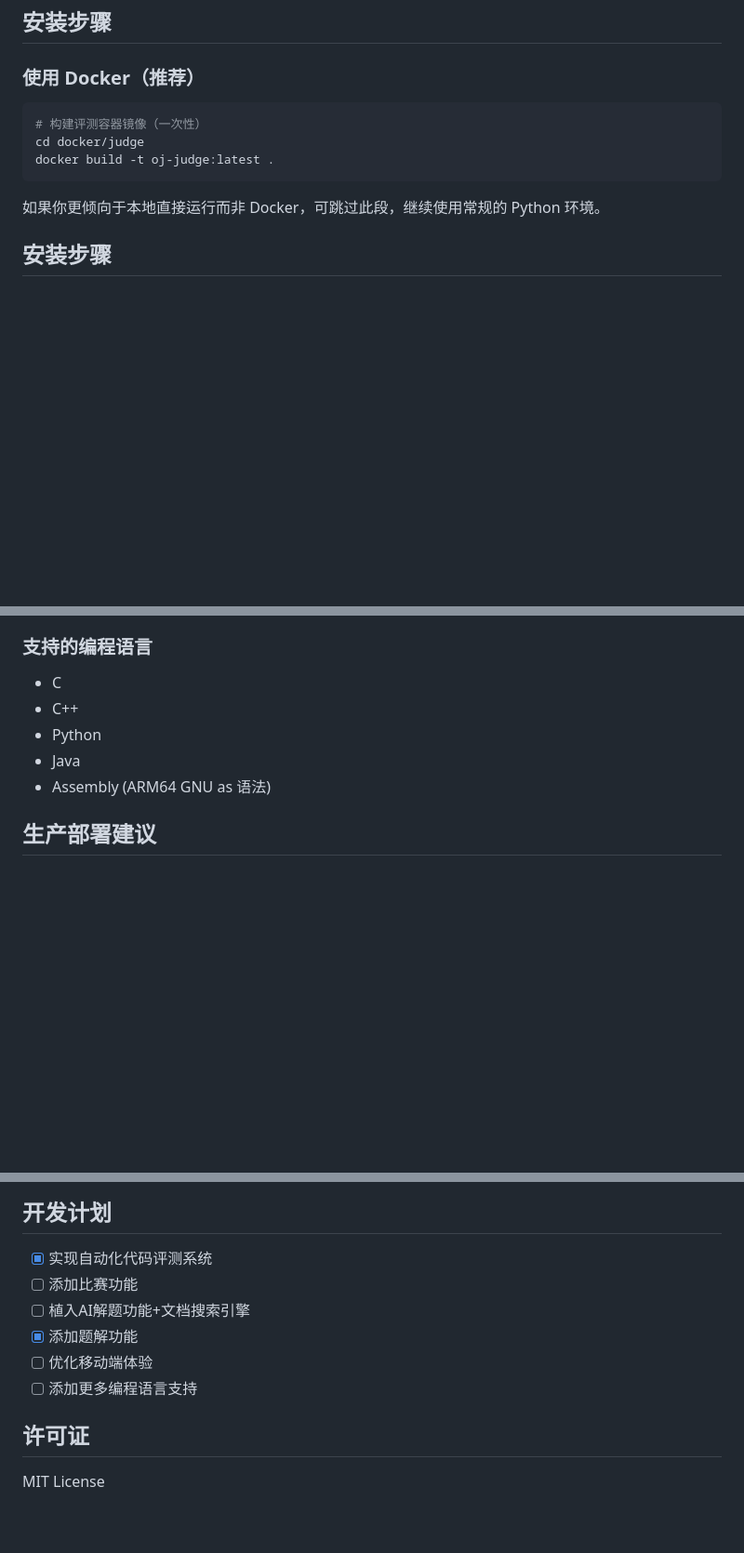
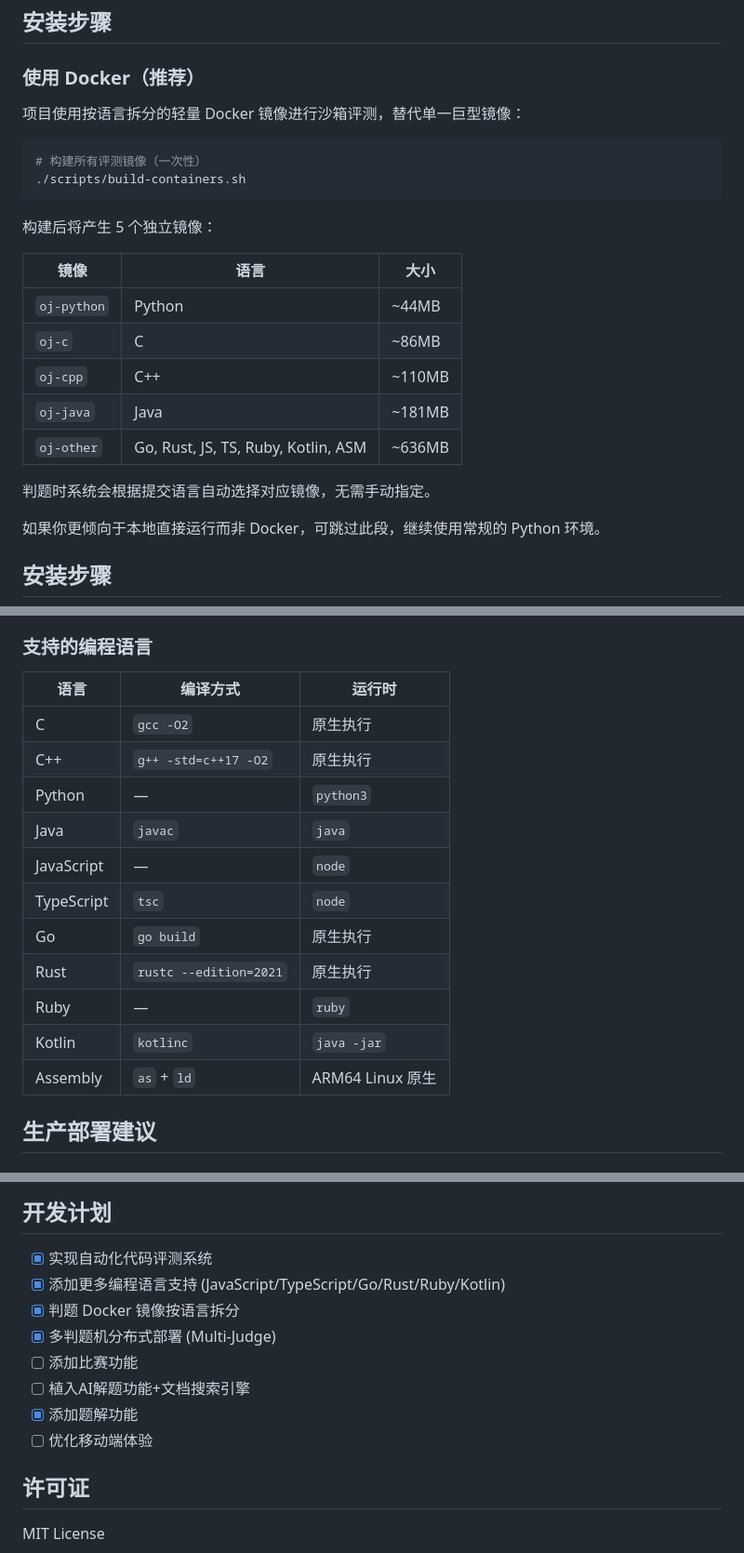
Before and after one commit to alphadamn/guwu-oj, a Markdown page: README.md, 3 parts joined by grey strips. Shown at 93% size. Drawn GitHub-style; blank space fills up the shorter version.

````diff
--- a/README.md
+++ b/README.md
@@ -47,11 +47,24 @@
 
 ### 使用 Docker（推荐）
 
+项目使用按语言拆分的轻量 Docker 镜像进行沙箱评测，替代单一巨型镜像：
+
 ```bash
-# 构建评测容器镜像（一次性）
-cd docker/judge
-docker build -t oj-judge:latest .
+# 构建所有评测镜像（一次性）
+./scripts/build-containers.sh
 ```
+
+构建后将产生 5 个独立镜像：
+
+| 镜像 | 语言 | 大小 |
+|------|------|------|
+| `oj-python` | Python | ~44MB |
+| `oj-c` | C | ~86MB |
+| `oj-cpp` | C++ | ~110MB |
+| `oj-java` | Java | ~181MB |
+| `oj-other` | Go, Rust, JS, TS, Ruby, Kotlin, ASM | ~636MB |
+
+判题时系统会根据提交语言自动选择对应镜像，无需手动指定。
 
 如果你更倾向于本地直接运行而非 Docker，可跳过此段，继续使用常规的 Python 环境。
 
@@ -257,11 +329,19 @@ WHITENOISE_MAX_AGE = 31536000  # 1 year
 
 ### 支持的编程语言
 
-- C
-- C++
-- Python
-- Java
-- Assembly (ARM64 GNU as 语法)
+| 语言 | 编译方式 | 运行时 |
+|------|---------|--------|
+| C | `gcc -O2` | 原生执行 |
+| C++ | `g++ -std=c++17 -O2` | 原生执行 |
+| Python | — | `python3` |
+| Java | `javac` | `java` |
+| JavaScript | — | `node` |
+| TypeScript | `tsc` | `node` |
+| Go | `go build` | 原生执行 |
+| Rust | `rustc --edition=2021` | 原生执行 |
+| Ruby | — | `ruby` |
+| Kotlin | `kotlinc` | `java -jar` |
+| Assembly | `as` + `ld` | ARM64 Linux 原生 |
 
 ## 生产部署建议
 
@@ -303,11 +383,13 @@ WHITENOISE_MAX_AGE = 31536000  # 1 year
 ## 开发计划
 
 - [x] 实现自动化代码评测系统
+- [x] 添加更多编程语言支持 (JavaScript/TypeScript/Go/Rust/Ruby/Kotlin)
+- [x] 判题 Docker 镜像按语言拆分
+- [x] 多判题机分布式部署 (Multi-Judge)
 - [ ] 添加比赛功能
 - [ ] 植入AI解题功能+文档搜索引擎
 - [x] 添加题解功能
 - [ ] 优化移动端体验
-- [ ] 添加更多编程语言支持
 
 ## 许可证
 
````
Also changed, not shown: other parts of README.md (+60 -1 lines).
